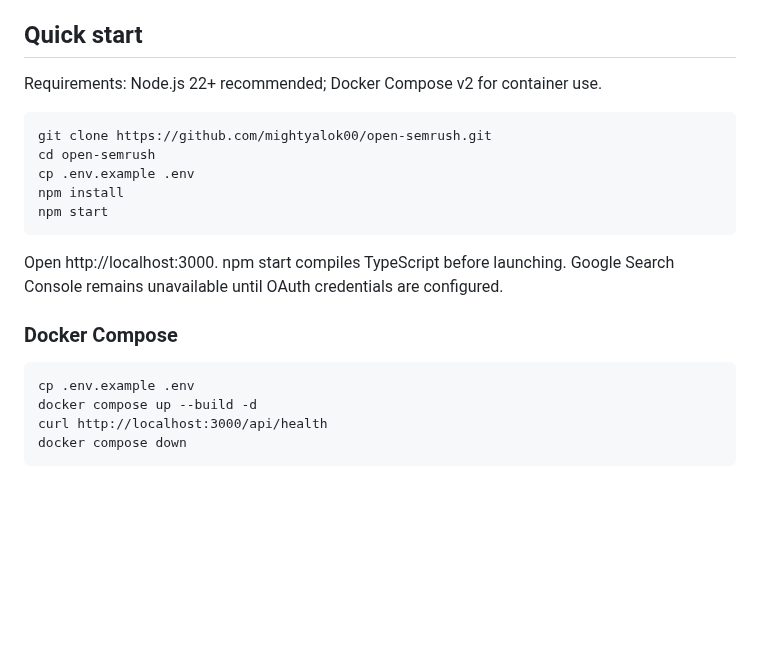
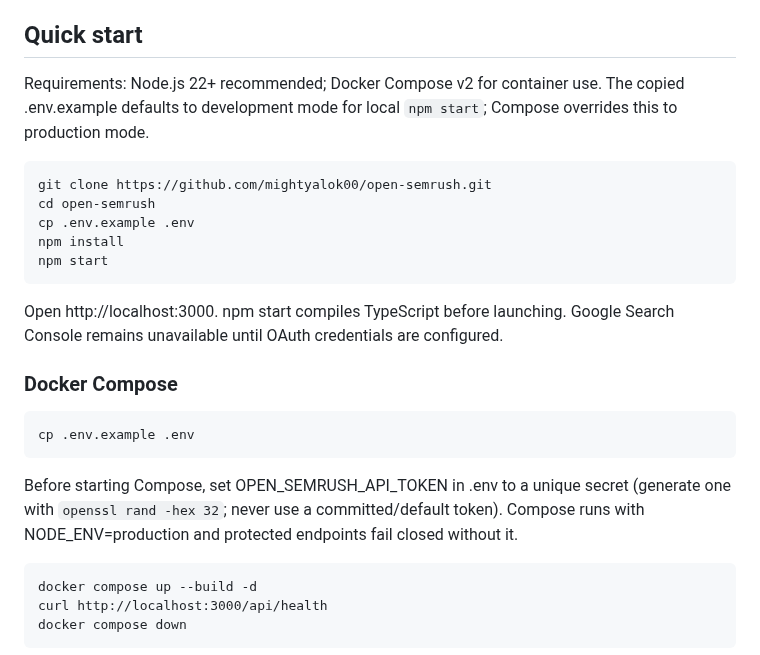
Before and after one commit to mightyalok00/open-semrush, a Markdown page: README.md, the part around the change. Rendered like a GitHub page; blank space fills up the shorter version.

Commit message:
docs: explain secure Compose token setup

```diff
--- a/README.md
+++ b/README.md
@@ -17,7 +17,7 @@ A self-hosted technical SEO audit prototype. It crawls public pages for on-page
 
 ## Quick start
 
-Requirements: Node.js 22+ recommended; Docker Compose v2 for container use.
+Requirements: Node.js 22+ recommended; Docker Compose v2 for container use. The copied .env.example defaults to development mode for local `npm start`; Compose overrides this to production mode.
 
     git clone https://github.com/mightyalok00/open-semrush.git
     cd open-semrush
@@ -30,6 +30,9 @@ Open http://localhost:3000. npm start compiles TypeScript before launching. Goog
 ### Docker Compose
 
     cp .env.example .env
+
+Before starting Compose, set OPEN_SEMRUSH_API_TOKEN in .env to a unique secret (generate one with `openssl rand -hex 32`; never use a committed/default token). Compose runs with NODE_ENV=production and protected endpoints fail closed without it.
+
     docker compose up --build -d
     curl http://localhost:3000/api/health
     docker compose down
```
